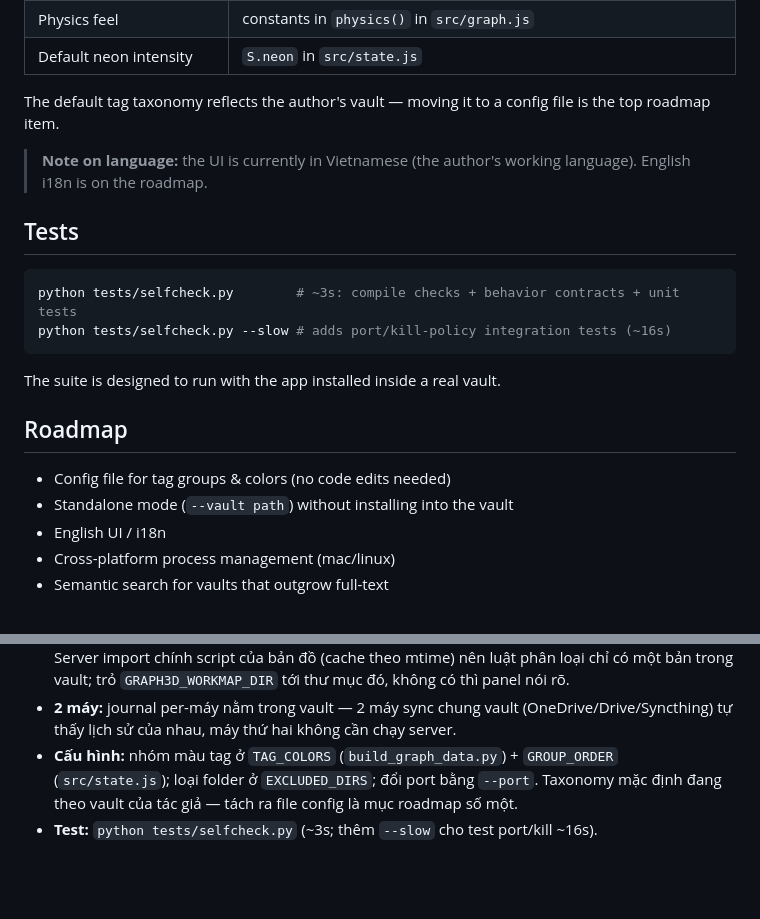
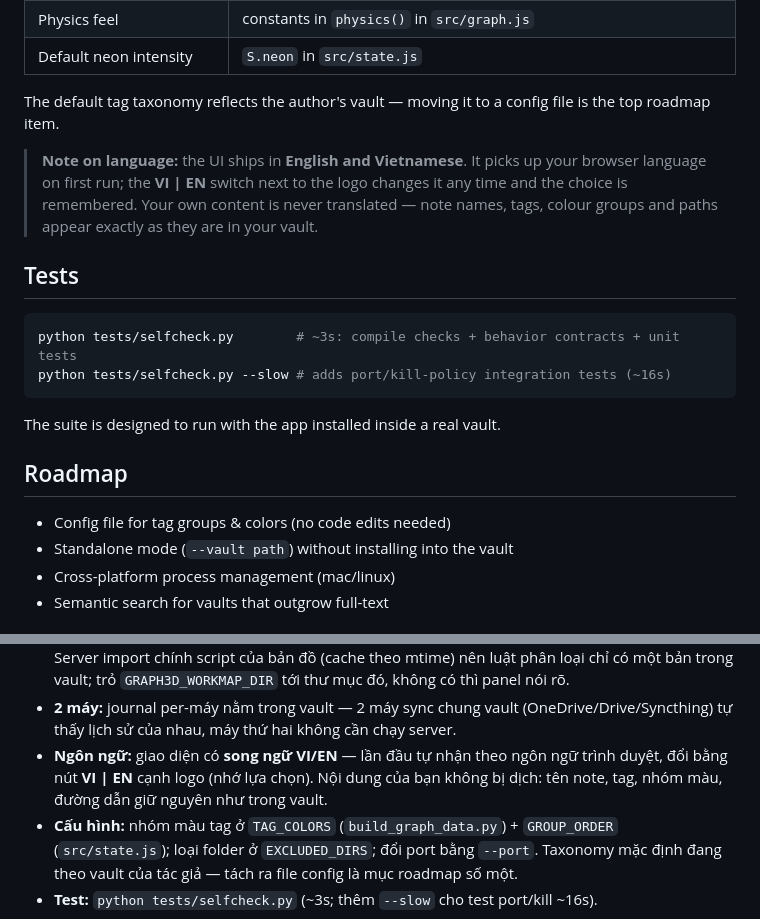
Before and after one commit to chuong1224/agents-knowledge-base, a Markdown page: README.md, 2 parts joined by grey strips. Drawn GitHub-style; blank space fills up the shorter version.

Commit message:
README: the bilingual UI shipped — stop advertising it as roadmap
The English/Vietnamese UI went out with v1.47.0, but the README still told
readers the interface was Vietnamese-only and listed "English UI / i18n" as
future work. Both are now wrong in a way that undersells the tool.

The language note becomes a feature note: the UI ships in both languages, picks
up the browser language on first run, and the VI | EN switch beside the logo
changes it any time and remembers the choice. It also states the boundary that
matters — your own content is never translated: note names, tags, colour groups
and paths appear exactly as they are in your vault.

```diff
--- a/README.md
+++ b/README.md
@@ -175,7 +175,7 @@ Remove the hook and the app still works fully — you just lose the live layer.
 
 The default tag taxonomy reflects the author's vault — moving it to a config file is the top roadmap item.
 
-> **Note on language:** the UI is currently in Vietnamese (the author's working language). English i18n is on the roadmap.
+> **Note on language:** the UI ships in **English and Vietnamese**. It picks up your browser language on first run; the **VI | EN** switch next to the logo changes it any time and the choice is remembered. Your own content is never translated — note names, tags, colour groups and paths appear exactly as they are in your vault.
 
 ## Tests
 
@@ -190,7 +190,6 @@ The suite is designed to run with the app installed inside a real vault.
 
 - Config file for tag groups & colors (no code edits needed)
 - Standalone mode (`--vault path`) without installing into the vault
-- English UI / i18n
 - Cross-platform process management (mac/linux)
 - Semantic search for vaults that outgrow full-text
 
@@ -221,6 +220,7 @@ Trỏ vào một thư mục note markdown (vault kiểu Obsidian), app phục v
 - **Sức khoẻ vault:** 🩺 *truy xuất* (`/insight`) — note nóng tuần này so với tuần trước, note đang nguội đi, phân bố tuổi lần đụng cuối, note chưa bao giờ vào đường truy xuất, cụm ít kết nối trên đồ thị note–note, coverage theo khu vực (kèm CLI `python insight.py --report` sinh note báo cáo); 🧪 *toàn vẹn* (`/integrity`) — 4 check **cấu trúc** không cần cấu hình (wikilink gãy, nhúng gãy, anchor lệch heading, ảnh/video mồ côi) và 5 check **contract** đọc luật của chính bạn (thiếu trường frontmatter bắt buộc, file nhị phân chưa tóm tắt trong note, tag ngoài vocabulary, index sai tag, `title` lệch tên file/H1). Click một mục là mở đúng note đó. Chạy tay `python integrity.py` **trả exit 1 khi có lỗi** (cắm thẳng vào pre-commit/CI). Bật check contract: chép `docs/vault-rules.example.json` ra gốc vault thành `vault-rules.json` (hoặc vào `.graph3d/`, hoặc trỏ `GRAPH3D_VAULT_RULES`) rồi **sửa theo vocabulary của bạn** — đây là bản mẫu, không phải bản dùng ngay; mỗi check chỉ đọc phần luật của nó nên khai một khoá là sáng đúng một đèn; không có file thì 5 đèn đó tự tắt êm, 4 check cấu trúc vẫn chạy.
 - **Work map (tuỳ chọn):** vault nào giữ bản đồ việc-đang-mở dạng máy đọc thì app vẽ luôn thành **cây rẽ nhánh** — băng ngang là nhóm, cột là độ sâu phụ thuộc (lá bên trái), mũi tên nghĩa là *phải xong trước*; click một việc mở note đã khai nó; lọc "chỉ việc làm được" theo đúng máy đang ngồi. Server import chính script của bản đồ (cache theo mtime) nên luật phân loại chỉ có một bản trong vault; trỏ `GRAPH3D_WORKMAP_DIR` tới thư mục đó, không có thì panel nói rõ.
 - **2 máy:** journal per-máy nằm trong vault — 2 máy sync chung vault (OneDrive/Drive/Syncthing) tự thấy lịch sử của nhau, máy thứ hai không cần chạy server.
+- **Ngôn ngữ:** giao diện có **song ngữ VI/EN** — lần đầu tự nhận theo ngôn ngữ trình duyệt, đổi bằng nút **VI | EN** cạnh logo (nhớ lựa chọn). Nội dung của bạn không bị dịch: tên note, tag, nhóm màu, đường dẫn giữ nguyên như trong vault.
 - **Cấu hình:** nhóm màu tag ở `TAG_COLORS` (`build_graph_data.py`) + `GROUP_ORDER` (`src/state.js`); loại folder ở `EXCLUDED_DIRS`; đổi port bằng `--port`. Taxonomy mặc định đang theo vault của tác giả — tách ra file config là mục roadmap số một.
 - **Test:** `python tests/selfcheck.py` (~3s; thêm `--slow` cho test port/kill ~16s).
 
```
